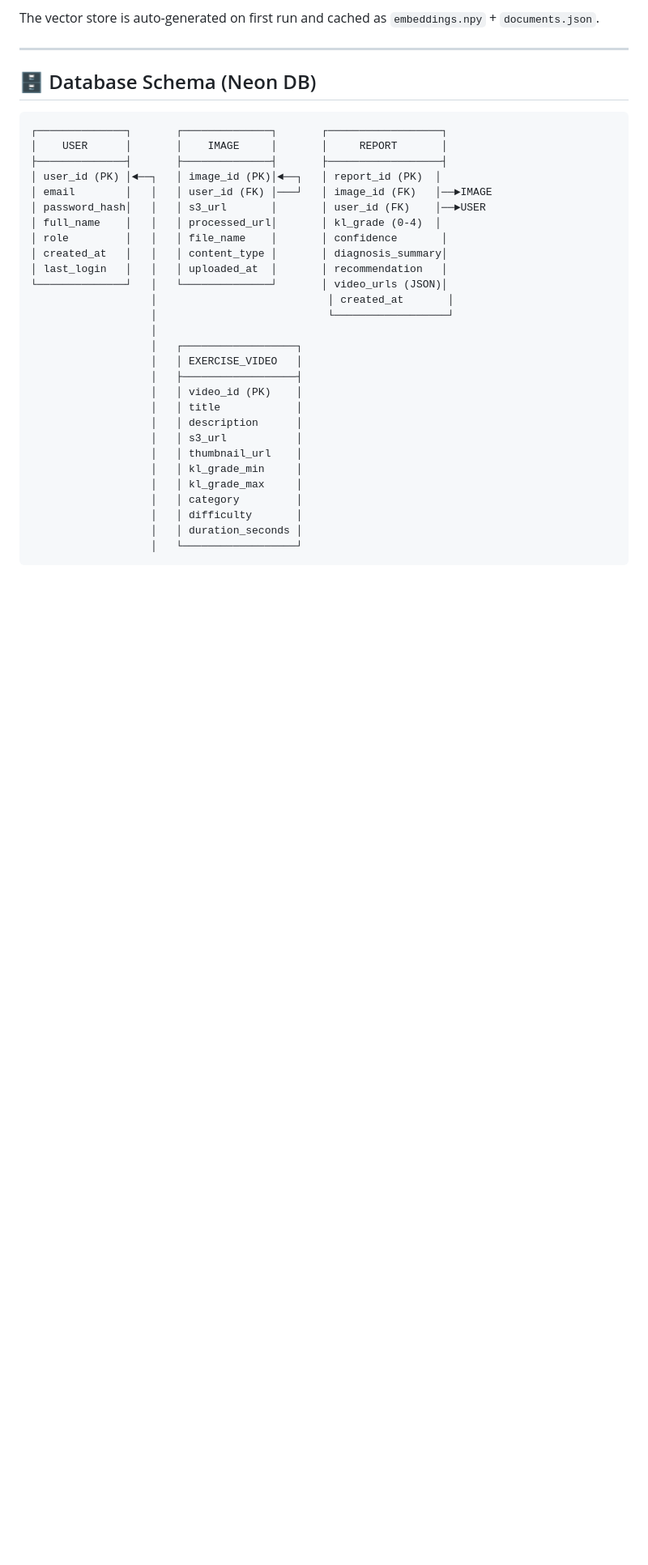
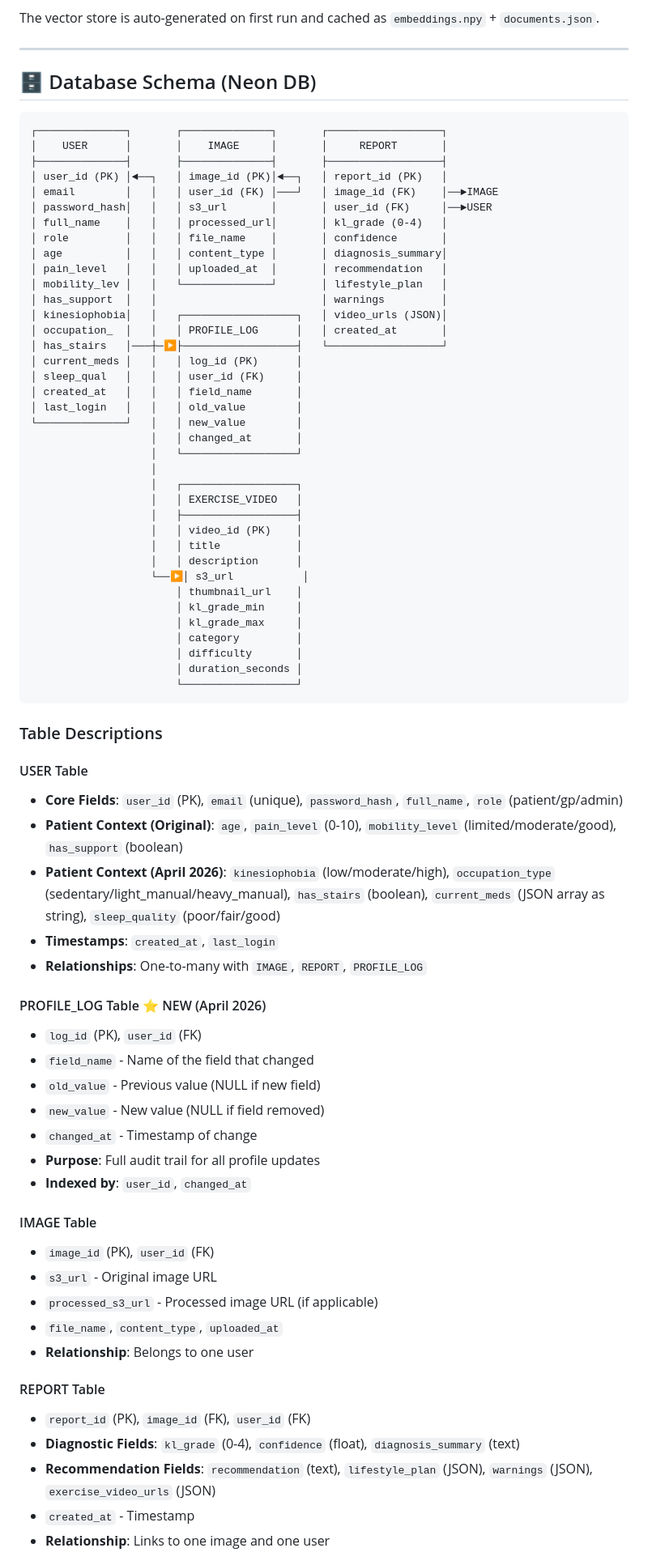
Before and after one commit to azfarsuhail/fyp-backend, a Markdown page: README.md, the part around one of its changes. Shown at 81% size. GitHub-like rendering; blank space fills up the shorter version.

````diff
--- a/README.md
+++ b/README.md
@@ -326,16 +326,25 @@ The vector store is auto-generated on first run and cached as `embeddings.npy` +
 ┌──────────────┐       ┌──────────────┐       ┌──────────────────┐
 │    USER      │       │    IMAGE     │       │     REPORT       │
 ├──────────────┤       ├──────────────┤       ├──────────────────┤
-│ user_id (PK) │◄──┐   │ image_id (PK)│◄──┐   │ report_id (PK)  │
-│ email        │   │   │ user_id (FK) │───┘   │ image_id (FK)   │──►IMAGE
-│ password_hash│   │   │ s3_url       │       │ user_id (FK)    │──►USER
-│ full_name    │   │   │ processed_url│       │ kl_grade (0-4)  │
+│ user_id (PK) │◄──┐   │ image_id (PK)│◄──┐   │ report_id (PK)   │
+│ email        │   │   │ user_id (FK) │───┘   │ image_id (FK)    │──►IMAGE
+│ password_hash│   │   │ s3_url       │       │ user_id (FK)     │──►USER
+│ full_name    │   │   │ processed_url│       │ kl_grade (0-4)   │
 │ role         │   │   │ file_name    │       │ confidence       │
-│ created_at   │   │   │ content_type │       │ diagnosis_summary│
-│ last_login   │   │   │ uploaded_at  │       │ recommendation   │
-└──────────────┘   │   └──────────────┘       │ video_urls (JSON)│
-                   │                           │ created_at       │
-                   │                           └──────────────────┘
+│ age          │   │   │ content_type │       │ diagnosis_summary│
+│ pain_level   │   │   │ uploaded_at  │       │ recommendation   │
+│ mobility_lev │   │   └──────────────┘       │ lifestyle_plan   │
+│ has_support  │   │                          │ warnings         │
+│ kinesiophobia│   │   ┌──────────────────┐   │ video_urls (JSON)│
+│ occupation_  │   │   │ PROFILE_LOG      │   │ created_at       │
+│ has_stairs   │───┼─▶├──────────────────┤   └──────────────────┘
+│ current_meds │   │   │ log_id (PK)      │
+│ sleep_qual   │   │   │ user_id (FK)     │
+│ created_at   │   │   │ field_name       │
+│ last_login   │   │   │ old_value        │
+└──────────────┘   │   │ new_value        │
+                   │   │ changed_at       │
+                   │   └──────────────────┘
                    │
                    │   ┌──────────────────┐
                    │   │ EXERCISE_VIDEO   │
@@ -343,12 +352,45 @@ The vector store is auto-generated on first run and cached as `embeddings.npy` +
                    │   │ video_id (PK)    │
                    │   │ title            │
                    │   │ description      │
-                   │   │ s3_url           │
-                   │   │ thumbnail_url    │
-                   │   │ kl_grade_min     │
-                   │   │ kl_grade_max     │
-                   │   │ category         │
-                   │   │ difficulty       │
-                   │   │ duration_seconds │
-                   │   └──────────────────┘
+                   └──▶│ s3_url           │
+                       │ thumbnail_url    │
+                       │ kl_grade_min     │
+                       │ kl_grade_max     │
+                       │ category         │
+                       │ difficulty       │
+                       │ duration_seconds │
+                       └──────────────────┘
 ```
+
+### Table Descriptions
+
+#### USER Table
+- **Core Fields**: `user_id` (PK), `email` (unique), `password_hash`, `full_name`, `role` (patient/gp/admin)
+- **Patient Context (Original)**: `age`, `pain_level` (0-10), `mobility_level` (limited/moderate/good), `has_support` (boolean)
+- **Patient Context (April 2026)**: `kinesiophobia` (low/moderate/high), `occupation_type` (sedentary/light_manual/heavy_manual), `has_stairs` (boolean), `current_meds` (JSON array as string), `sleep_quality` (poor/fair/good)
+- **Timestamps**: `created_at`, `last_login`
+- **Relationships**: One-to-many with `IMAGE`, `REPORT`, `PROFILE_LOG`
+
+#### PROFILE_LOG Table ⭐ NEW (April 2026)
+- `log_id` (PK), `user_id` (FK)
+- `field_name` - Name of the field that changed
+- `old_value` - Previous value (NULL if new field)
+- `new_value` - New value (NULL if field removed)
+- `changed_at` - Timestamp of change
+- **Purpose**: Full audit trail for all profile updates
+- **Indexed by**: `user_id`, `changed_at`
+
+#### IMAGE Table
+- `image_id` (PK), `user_id` (FK)
+- `s3_url` - Original image URL
+- `processed_s3_url` - Processed image URL (if applicable)
+- `file_name`, `content_type`, `uploaded_at`
+- **Relationship**: Belongs to one user
+
+#### REPORT Table
+- `report_id` (PK), `image_id` (FK), `user_id` (FK)
+- **Diagnostic Fields**: `kl_grade` (0-4), `confidence` (float), `diagnosis_summary` (text)
+- **Recommendation Fields**: `recommendation` (text), `lifestyle_plan` (JSON), `warnings` (JSON), `exercise_video_urls` (JSON)
+- `created_at` - Timestamp
+- **Relationship**: Links to one image and one user
+
````
Also changed, not shown: other parts of README.md (+25 -17 lines).
